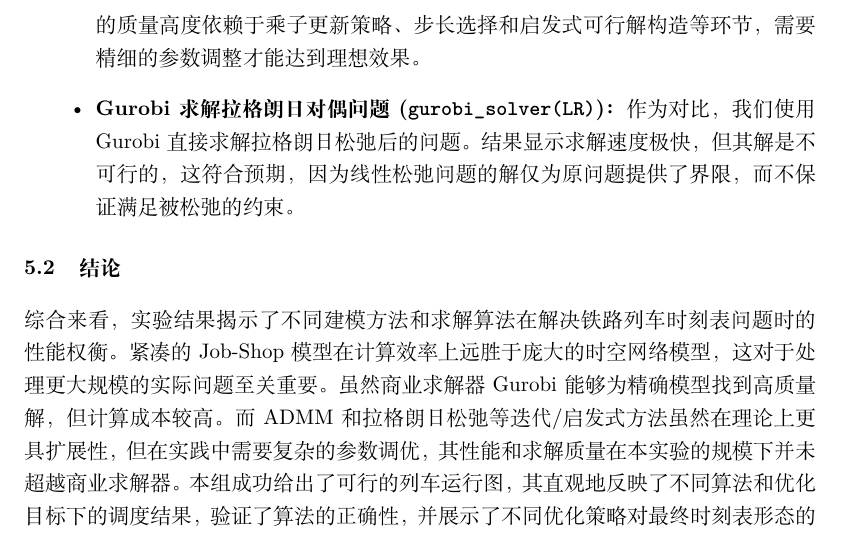
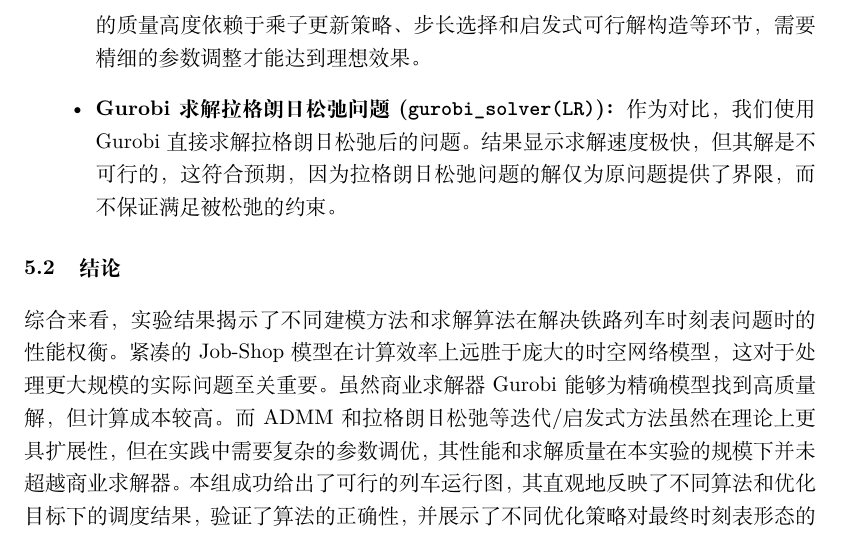
Before and after one commit to 0Ishtar0/Railway-Timetable, a LaTeX document (report/report.tex): part of page 15 of 16, cut so that both start at the same text. Compiled offline with XeLaTeX.

```diff
--- a/report/report.tex
+++ b/report/report.tex
@@ -624,7 +624,7 @@
     \begin{itemize}
         \item \textbf{ADMM 求解器 (\texttt{admm\_solver})：} ADMM 算法成功在 270.39 秒内找到了一个可行解，证明了该方法在解决列车调度问题上的有效性。图 \ref{fig:admm_infeasibility} 清晰地展示了其收敛过程：随着迭代次数的增加，约束违反度单调下降并最终趋近于 0，表明算法最终找到了满足所有约束的解。尽管其运行时间长于 Gurobi，但它提供了一种不依赖商业求解器的分布式优化思路。
         \item \textbf{拉格朗日松弛求解器 (\texttt{lagrange\_slover})：} 我们实现的基于次梯度的拉格朗日松弛算法在限定的 1000 次迭代内未能为所有列车找到无冲突的路径，最终有 4 辆列车未能安排，如图\ref{fig:time_graph_2} (c) 所示。其运行时间也最长，达到了 716.83 秒。这表明，虽然拉格朗日松弛为求解大规模问题提供了理论框架，但其收敛速度和解的质量高度依赖于乘子更新策略、步长选择和启发式可行解构造等环节，需要精细的参数调整才能达到理想效果。
-        \item \textbf{Gurobi 求解拉格朗日对偶问题 (\texttt{gurobi\_solver(LR)})：} 作为对比，我们使用 Gurobi 直接求解拉格朗日松弛后的问题。结果显示求解速度极快，但其解是不可行的，这符合预期，因为线性松弛问题的解仅为原问题提供了界限，而不保证满足被松弛的约束。
+        \item \textbf{Gurobi 求解拉格朗日松弛问题 (\texttt{gurobi\_solver(LR)})：} 作为对比，我们使用 Gurobi 直接求解拉格朗日松弛后的问题。结果显示求解速度极快，但其解是不可行的，这符合预期，因为拉格朗日松弛问题的解仅为原问题提供了界限，而不保证满足被松弛的约束。
     \end{itemize}
 
     \subsection{结论}
```
